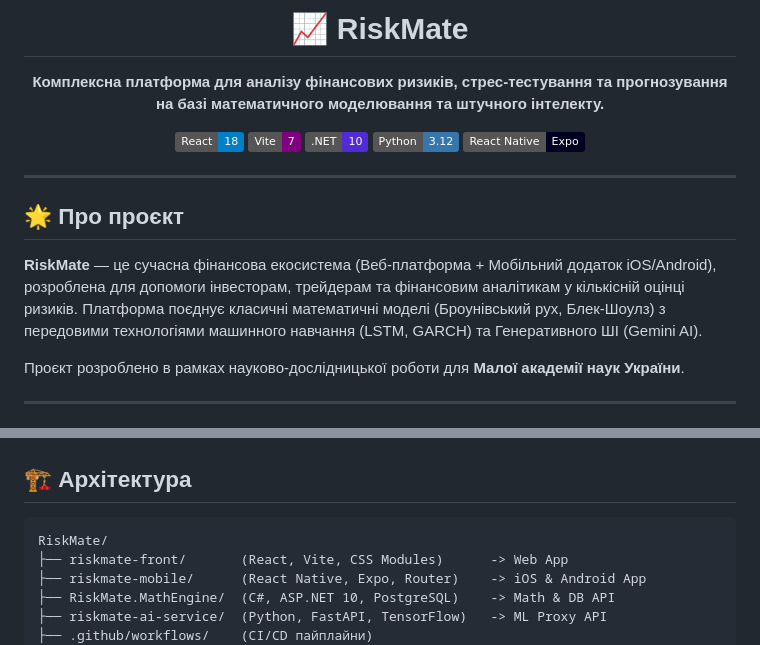
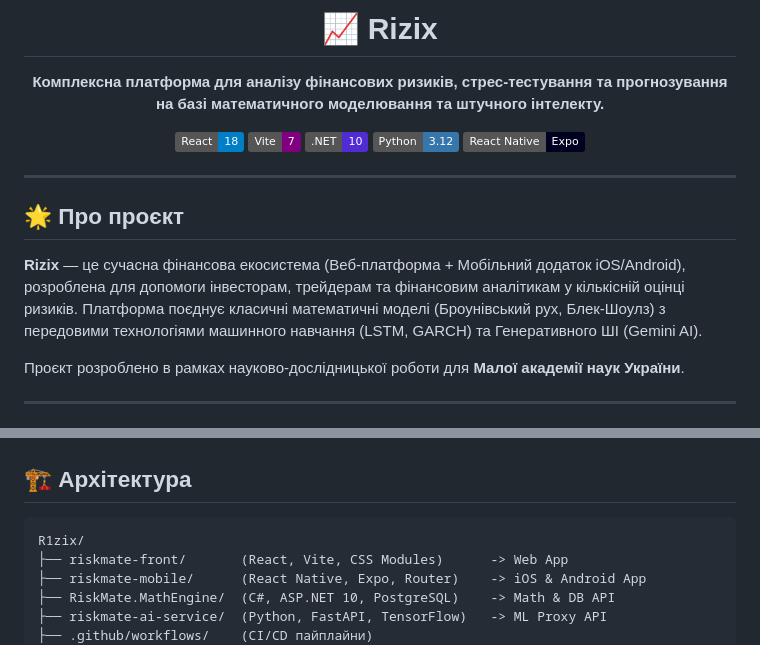
Before and after one commit to h1n322/R1zix, a Markdown page: README.md, 2 parts joined by grey strips. Drawn GitHub-style; badges without logos.

Commit message:
docs: rename RiskMate to Rizix in README

````diff
--- a/README.md
+++ b/README.md
@@ -1,6 +1,6 @@
 <div align="center">
 
-# 📈 RiskMate
+# 📈 Rizix
 
 **Комплексна платформа для аналізу фінансових ризиків, стрес-тестування та прогнозування на базі математичного моделювання та штучного інтелекту.**
 
@@ -16,7 +16,7 @@
 
 ## 🌟 Про проєкт
 
-**RiskMate** — це сучасна фінансова екосистема (Веб-платформа + Мобільний додаток iOS/Android), розроблена для допомоги інвесторам, трейдерам та фінансовим аналітикам у кількісній оцінці ризиків. Платформа поєднує класичні математичні моделі (Броунівський рух, Блек-Шоулз) з передовими технологіями машинного навчання (LSTM, GARCH) та Генеративного ШІ (Gemini AI).
+**Rizix** — це сучасна фінансова екосистема (Веб-платформа + Мобільний додаток iOS/Android), розроблена для допомоги інвесторам, трейдерам та фінансовим аналітикам у кількісній оцінці ризиків. Платформа поєднує класичні математичні моделі (Броунівський рух, Блек-Шоулз) з передовими технологіями машинного навчання (LSTM, GARCH) та Генеративного ШІ (Gemini AI).
 
 Проєкт розроблено в рамках науково-дослідницької роботи для **Малої академії наук України**.
 
@@ -60,7 +60,7 @@
 ## 🏗 Архітектура
 
 ```text
-RiskMate/
+R1zix/
 ├── riskmate-front/       (React, Vite, CSS Modules)      -> Web App
 ├── riskmate-mobile/      (React Native, Expo, Router)    -> iOS & Android App
 ├── RiskMate.MathEngine/  (C#, ASP.NET 10, PostgreSQL)    -> Math & DB API
````
